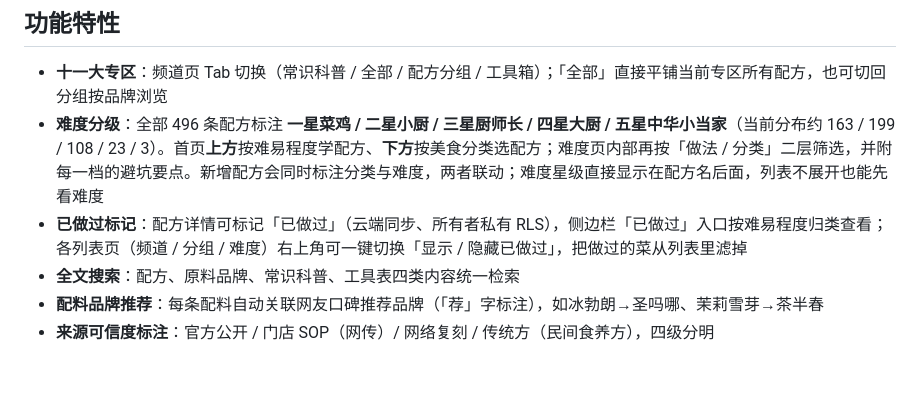
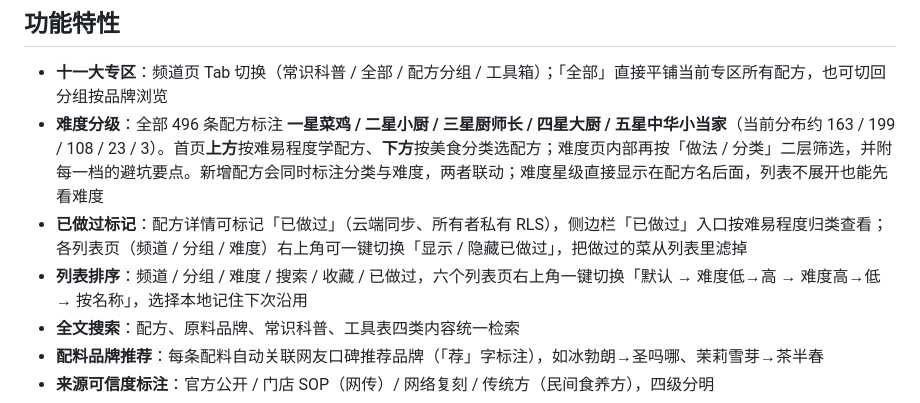
Before and after one commit to Huanglenle/food-knowledge-base, a Markdown page: README.md, the part around the change. GitHub-like rendering; blank space fills up the shorter version.

```diff
--- a/README.md
+++ b/README.md
@@ -120,6 +120,7 @@
 - **十一大专区**：频道页 Tab 切换（常识科普 / 全部 / 配方分组 / 工具箱）；「全部」直接平铺当前专区所有配方，也可切回分组按品牌浏览
 - **难度分级**：全部 496 条配方标注 **一星菜鸡 / 二星小厨 / 三星厨师长 / 四星大厨 / 五星中华小当家**（当前分布约 163 / 199 / 108 / 23 / 3）。首页**上方**按难易程度学配方、**下方**按美食分类选配方；难度页内部再按「做法 / 分类」二层筛选，并附每一档的避坑要点。新增配方会同时标注分类与难度，两者联动；难度星级直接显示在配方名后面，列表不展开也能先看难度
 - **已做过标记**：配方详情可标记「已做过」（云端同步、所有者私有 RLS），侧边栏「已做过」入口按难易程度归类查看；各列表页（频道 / 分组 / 难度）右上角可一键切换「显示 / 隐藏已做过」，把做过的菜从列表里滤掉
+- **列表排序**：频道 / 分组 / 难度 / 搜索 / 收藏 / 已做过，六个列表页右上角一键切换「默认 → 难度低→高 → 难度高→低 → 按名称」，选择本地记住下次沿用
 - **全文搜索**：配方、原料品牌、常识科普、工具表四类内容统一检索
 - **配料品牌推荐**：每条配料自动关联网友口碑推荐品牌（「荐」字标注），如冰勃朗→圣吗哪、茉莉雪芽→茶半春
 - **来源可信度标注**：官方公开 / 门店 SOP（网传）/ 网络复刻 / 传统方（民间食养方），四级分明
```
